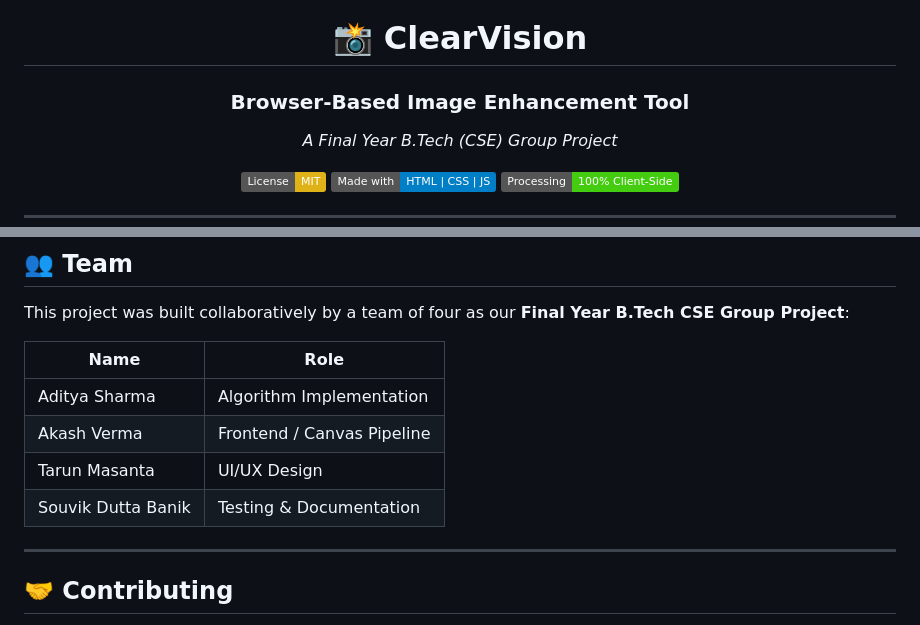
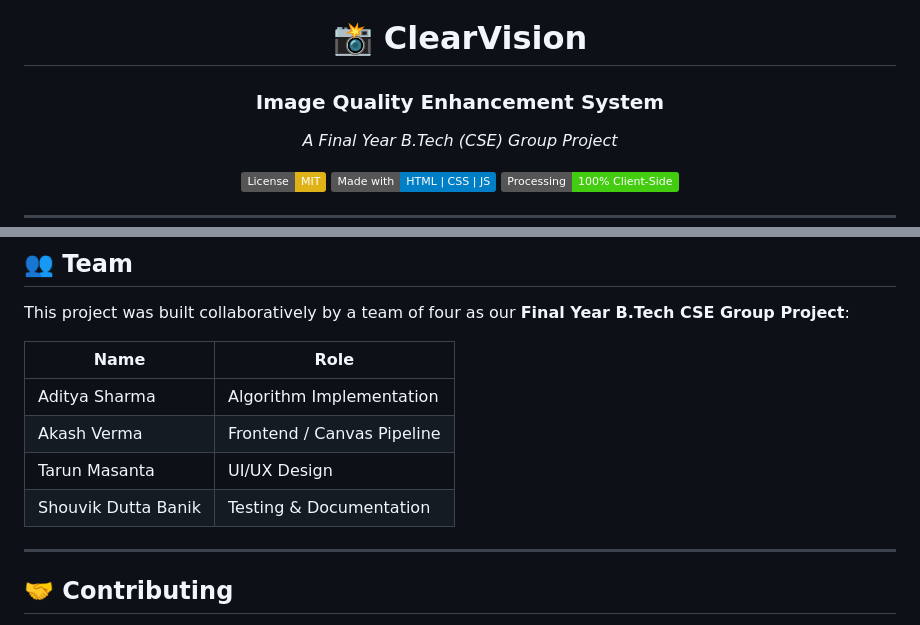
Before and after one commit to aditya-datahub/clearvision-image-enhancer, a Markdown page: README.md, 2 parts joined by grey strips. Drawn GitHub-style; badges without logos.

```diff
--- a/README.md
+++ b/README.md
@@ -1,8 +1,7 @@
 <div align="center">
 
 # 📸 ClearVision
-
-### Browser-Based Image Enhancement Tool
+### Image Quality Enhancement System
 
 *A Final Year B.Tech (CSE) Group Project*
 
@@ -183,7 +182,7 @@ This project was built collaboratively by a team of four as our **Final Year B.T
 | Aditya Sharma | Algorithm Implementation |
 | Akash Verma | Frontend / Canvas Pipeline |
 | Tarun Masanta | UI/UX Design |
-| Souvik Dutta Banik | Testing & Documentation |
+| Shouvik Dutta Banik | Testing & Documentation |
 
 ---
 
```
